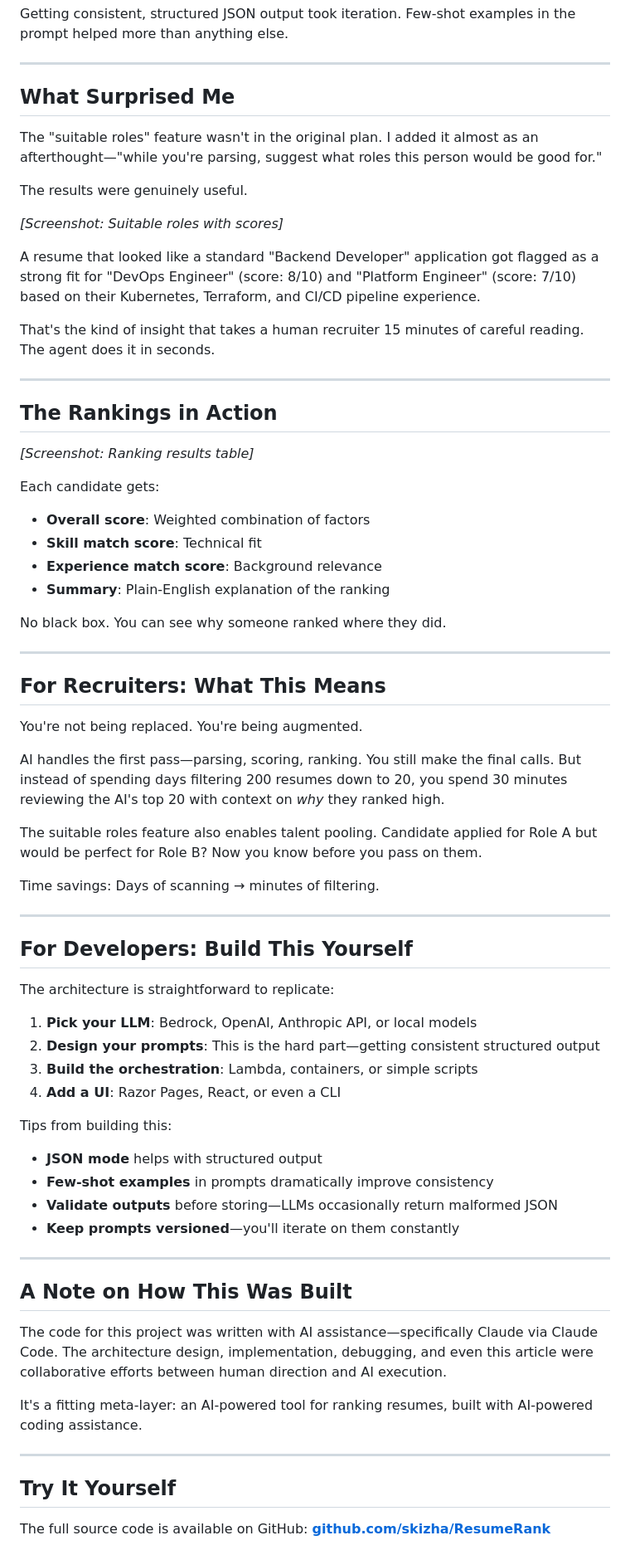
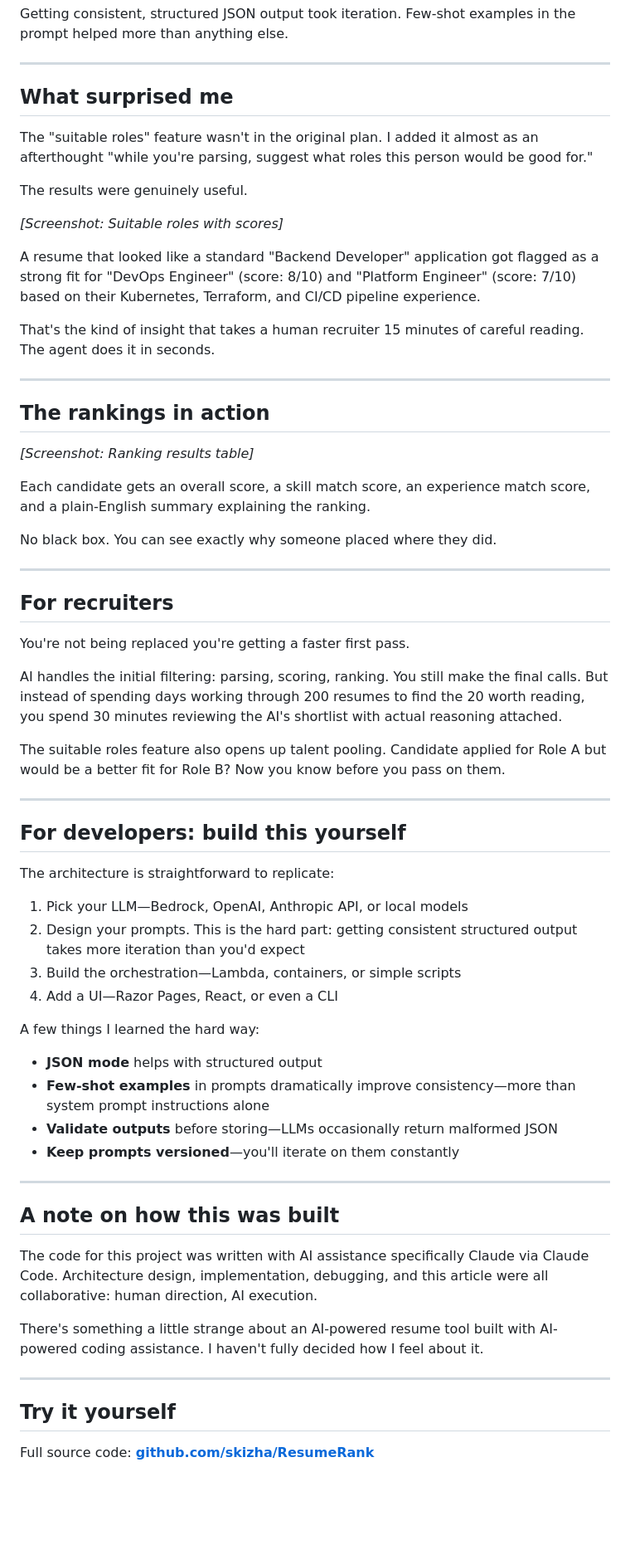
Before and after one commit to skizha/ResumeRank, a Markdown page: docs/article.md, the part around one of its changes. Shown at 83% size. Drawn GitHub-style; blank space fills up the shorter version.

```diff
--- a/docs/article.md
+++ b/docs/article.md
@@ -110,9 +107,9 @@ Getting consistent, structured JSON output took iteration. Few-shot examples in
 
 ---
 
-## What Surprised Me
+## What surprised me
 
-The "suitable roles" feature wasn't in the original plan. I added it almost as an afterthought—"while you're parsing, suggest what roles this person would be good for."
+The "suitable roles" feature wasn't in the original plan. I added it almost as an afterthought "while you're parsing, suggest what roles this person would be good for."
 
 The results were genuinely useful.
 
@@ -124,58 +121,52 @@ That's the kind of insight that takes a human recruiter 15 minutes of careful re
 
 ---
 
-## The Rankings in Action
+## The rankings in action
 
 *[Screenshot: Ranking results table]*
 
-Each candidate gets:
-- **Overall score**: Weighted combination of factors
-- **Skill match score**: Technical fit
-- **Experience match score**: Background relevance
-- **Summary**: Plain-English explanation of the ranking
+Each candidate gets an overall score, a skill match score, an experience match score, and a plain-English summary explaining the ranking.
 
-No black box. You can see why someone ranked where they did.
+No black box. You can see exactly why someone placed where they did.
 
 ---
 
-## For Recruiters: What This Means
+## For recruiters
 
-You're not being replaced. You're being augmented.
+You're not being replaced you're getting a faster first pass.
 
-AI handles the first pass—parsing, scoring, ranking. You still make the final calls. But instead of spending days filtering 200 resumes down to 20, you spend 30 minutes reviewing the AI's top 20 with context on *why* they ranked high.
+AI handles the initial filtering: parsing, scoring, ranking. You still make the final calls. But instead of spending days working through 200 resumes to find the 20 worth reading, you spend 30 minutes reviewing the AI's shortlist with actual reasoning attached.
 
-The suitable roles feature also enables talent pooling. Candidate applied for Role A but would be perfect for Role B? Now you know before you pass on them.
-
-Time savings: Days of scanning → minutes of filtering.
+The suitable roles feature also opens up talent pooling. Candidate applied for Role A but would be a better fit for Role B? Now you know before you pass on them.
 
 ---
 
-## For Developers: Build This Yourself
+## For developers: build this yourself
 
 The architecture is straightforward to replicate:
 
-1. **Pick your LLM**: Bedrock, OpenAI, Anthropic API, or local models
-2. **Design your prompts**: This is the hard part—getting consistent structured output
-3. **Build the orchestration**: Lambda, containers, or simple scripts
-4. **Add a UI**: Razor Pages, React, or even a CLI
+1. Pick your LLM—Bedrock, OpenAI, Anthropic API, or local models
+2. Design your prompts. This is the hard part: getting consistent structured output takes more iteration than you'd expect
+3. Build the orchestration—Lambda, containers, or simple scripts
+4. Add a UI—Razor Pages, React, or even a CLI
 
-Tips from building this:
+A few things I learned the hard way:
 - **JSON mode** helps with structured output
-- **Few-shot examples** in prompts dramatically improve consistency
+- **Few-shot examples** in prompts dramatically improve consistency—more than system prompt instructions alone
 - **Validate outputs** before storing—LLMs occasionally return malformed JSON
 - **Keep prompts versioned**—you'll iterate on them constantly
 
 ---
 
-## A Note on How This Was Built
+## A note on how this was built
 
-The code for this project was written with AI assistance—specifically Claude via Claude Code. The architecture design, implementation, debugging, and even this article were collaborative efforts between human direction and AI execution.
+The code for this project was written with AI assistance specifically Claude via Claude Code. Architecture design, implementation, debugging, and this article were all collaborative: human direction, AI execution.
 
-It's a fitting meta-layer: an AI-powered tool for ranking resumes, built with AI-powered coding assistance.
+There's something a little strange about an AI-powered resume tool built with AI-powered coding assistance. I haven't fully decided how I feel about it.
 
 ---
 
-## Try It Yourself
+## Try it yourself
 
-The full source code is available on GitHub: **[github.com/skizha/ResumeRank](https://github.com/skizha/ResumeRank)**
+Full source code: **[github.com/skizha/ResumeRank](https://github.com/skizha/ResumeRank)**
 
```
Also changed, not shown: other parts of docs/article.md (+19 -22 lines).
